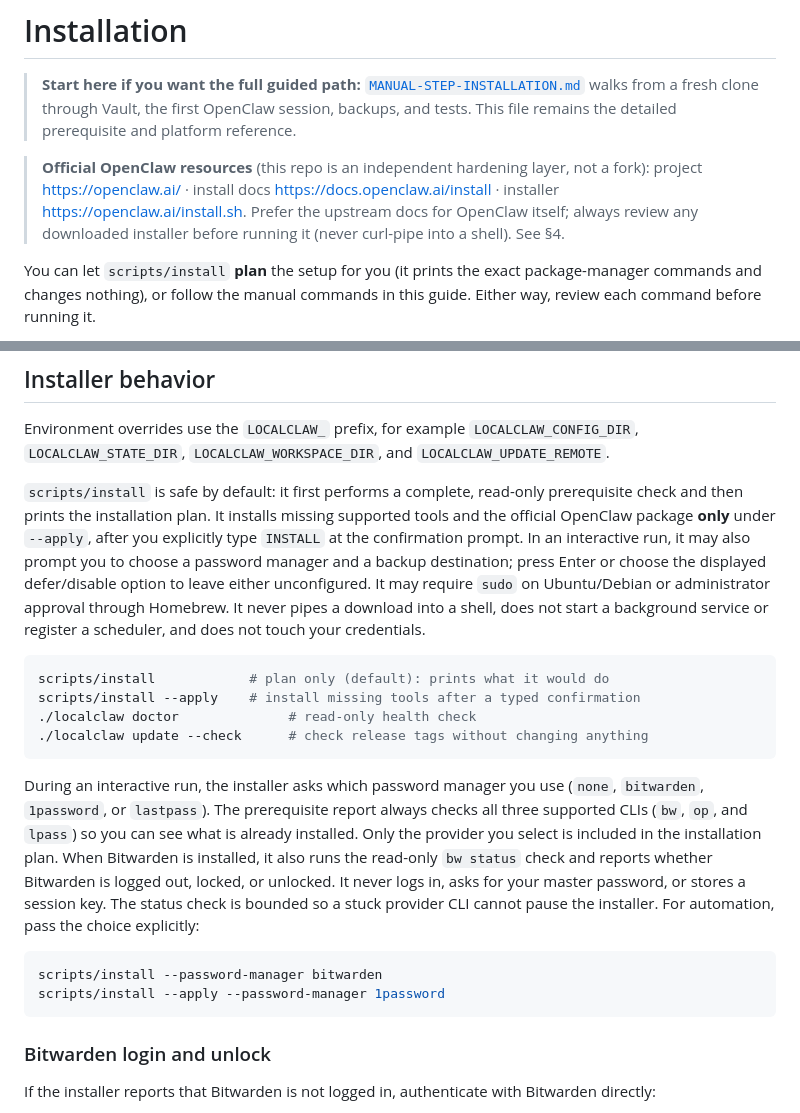
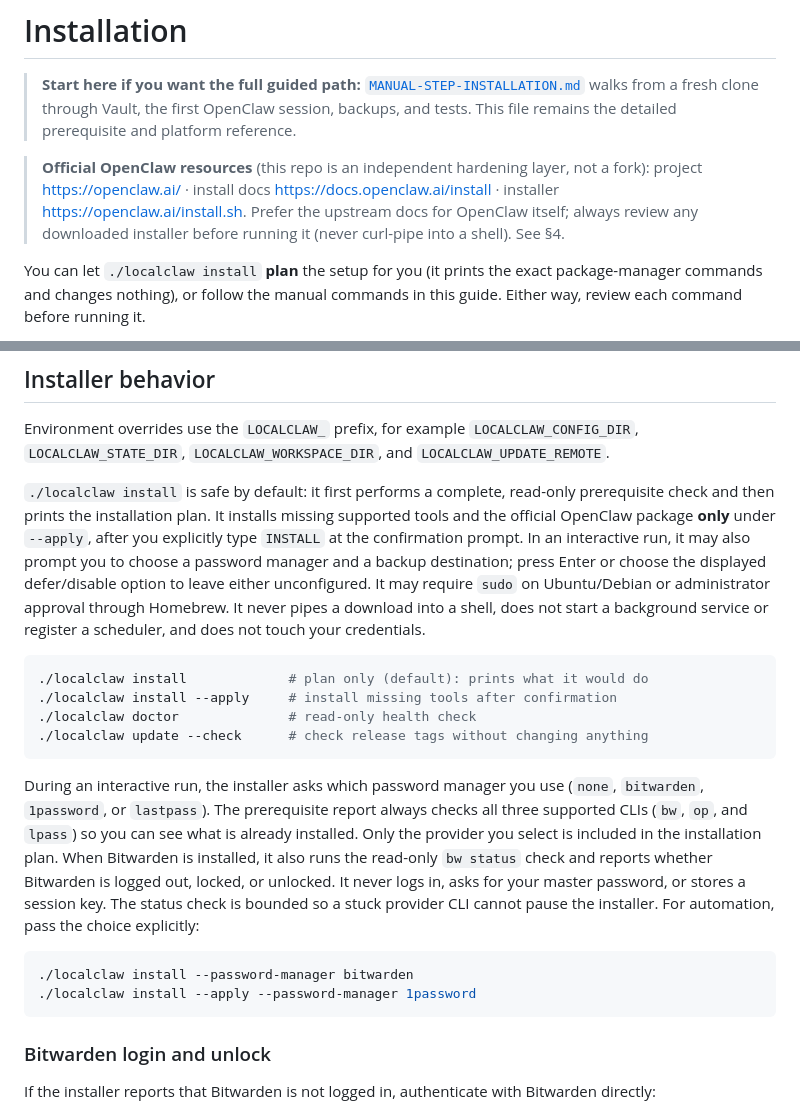
Before and after one commit to cjwelle/localclaw, a Markdown page: docs/INSTALL.md, 2 parts joined by grey strips. GitHub-like rendering.

Commit message:
docs: use localclaw commands in installer section

````diff
--- a/docs/INSTALL.md
+++ b/docs/INSTALL.md
@@ -11,7 +11,7 @@
 > Prefer the upstream docs for OpenClaw itself; always review any downloaded
 > installer before running it (never curl-pipe into a shell). See §4.
 
-You can let `scripts/install` **plan** the setup for you (it prints the exact
+You can let `./localclaw install` **plan** the setup for you (it prints the exact
 package-manager commands and changes nothing), or follow the manual commands in
 this guide. Either way, review each command before running it.
 
@@ -62,7 +62,7 @@ Environment overrides use the `LOCALCLAW_` prefix, for example
 `LOCALCLAW_CONFIG_DIR`, `LOCALCLAW_STATE_DIR`, `LOCALCLAW_WORKSPACE_DIR`, and
 `LOCALCLAW_UPDATE_REMOTE`.
 
-`scripts/install` is safe by default: it first performs a complete, read-only
+`./localclaw install` is safe by default: it first performs a complete, read-only
 prerequisite check and then prints the installation plan. It installs missing
 supported tools and the official OpenClaw package **only** under `--apply`,
 after you explicitly type `INSTALL` at the confirmation prompt. In an
@@ -74,8 +74,8 @@ shell, does not start a background service or register a scheduler, and does
 not touch your credentials.
 
 ```sh
-scripts/install            # plan only (default): prints what it would do
-scripts/install --apply    # install missing tools after a typed confirmation
+./localclaw install             # plan only (default): prints what it would do
+./localclaw install --apply     # install missing tools after confirmation
 ./localclaw doctor              # read-only health check
 ./localclaw update --check      # check release tags without changing anything
 ```
@@ -91,8 +91,8 @@ key. The status check is bounded so a stuck provider CLI cannot pause the
 installer. For automation, pass the choice explicitly:
 
 ```sh
-scripts/install --password-manager bitwarden
-scripts/install --apply --password-manager 1password
+./localclaw install --password-manager bitwarden
+./localclaw install --apply --password-manager 1password
 ```
 
 ### Bitwarden login and unlock
````
